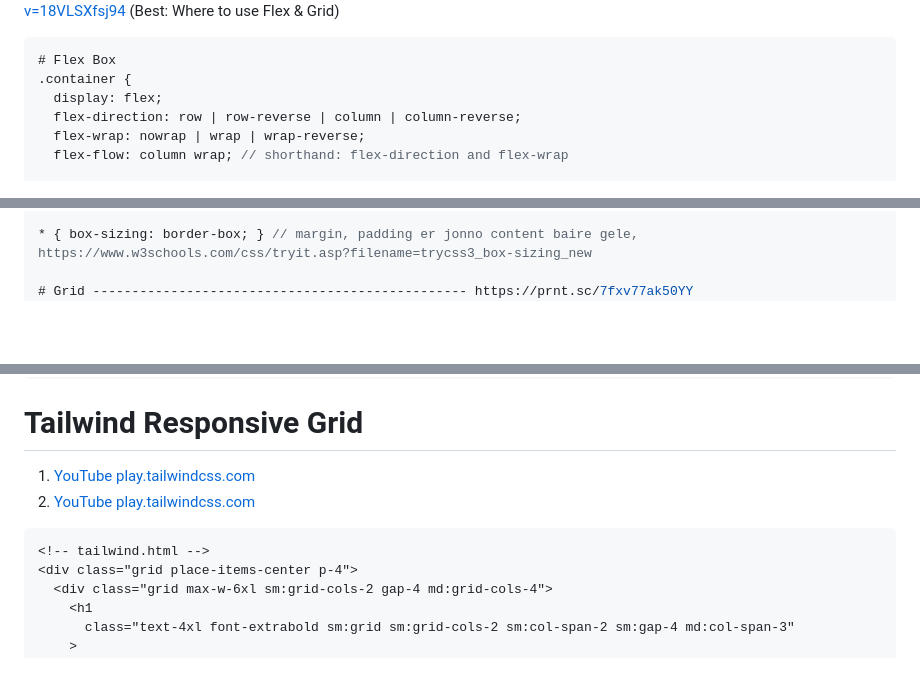
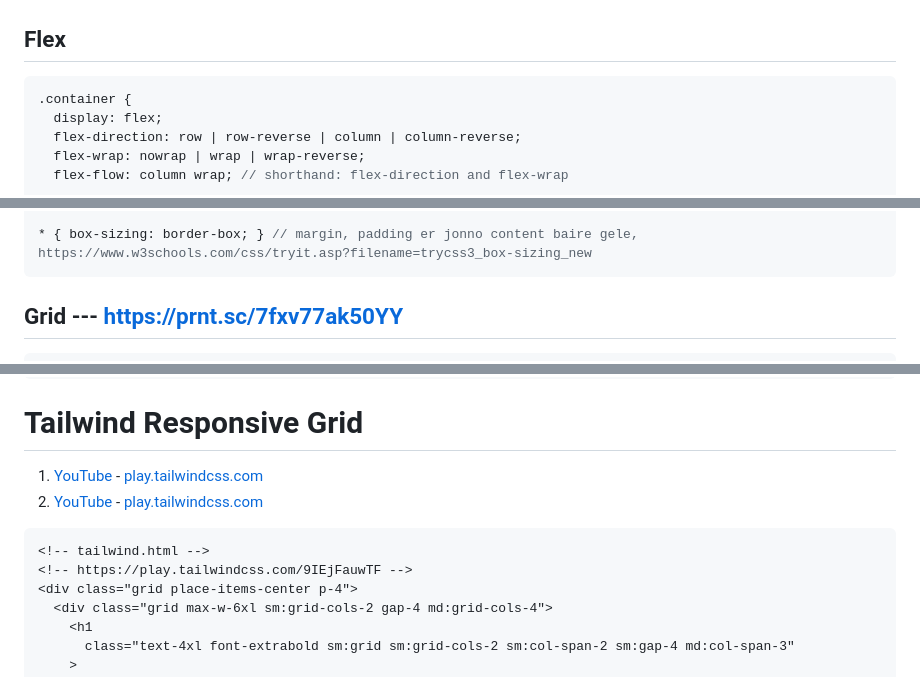
Before and after one commit to subrotoice/flex-grid, a Markdown page: README.md, 3 parts joined by grey strips. Rendered like a GitHub page; blank space fills up the shorter version.

````diff
--- a/README.md
+++ b/README.md
@@ -8,7 +8,8 @@ https://www.youtube.com/watch?v=kRS5ficucNM
 https://www.youtube.com/watch?v=18VLSXfsj94 (Best: Where to use Flex & Grid)
 
+## Flex
+
 ```css
-# Flex Box
 .container {
   display: flex;
   flex-direction: row | row-reverse | column | column-reverse;
@@ -39,8 +40,11 @@ The flex container properties: flex-direction, flex-wrap, flex-flow, justify-con
 }
 
 * { box-sizing: border-box; } // margin, padding er jonno content baire gele, https://www.w3schools.com/css/tryit.asp?filename=trycss3_box-sizing_new
+```
 
-# Grid ------------------------------------------------ https://prnt.sc/7fxv77ak50YY
+## Grid --- https://prnt.sc/7fxv77ak50YY
+
+```css
 .grid-container {
   display: grid;
   grid-template-columns: 100px auto 100px;
@@ -89,11 +93,12 @@ NB: Grid 2 dimentional overall page structure er jonno valo, Grid normally x axi
 
 # Tailwind Responsive Grid
 
-1. [YouTube](https://www.youtube.com/watch?v=b-hrxkgkG-s) [play.tailwindcss.com](https://play.tailwindcss.com/9IEjFauwTF)
-2. [YouTube](https://www.youtube.com/watch?v=WJDw1J7FZnE) [play.tailwindcss.com](https://play.tailwindcss.com/Gnn3B6nBx5)
+1. [YouTube](https://www.youtube.com/watch?v=b-hrxkgkG-s) - [play.tailwindcss.com](https://play.tailwindcss.com/9IEjFauwTF)
+2. [YouTube](https://www.youtube.com/watch?v=WJDw1J7FZnE) - [play.tailwindcss.com](https://play.tailwindcss.com/Gnn3B6nBx5)
 
 ```html
 <!-- tailwind.html -->
+<!-- https://play.tailwindcss.com/9IEjFauwTF -->
 <div class="grid place-items-center p-4">
   <div class="grid max-w-6xl sm:grid-cols-2 gap-4 md:grid-cols-4">
     <h1
````
Also changed, not shown: other parts of README.md (+5 -5 lines).
